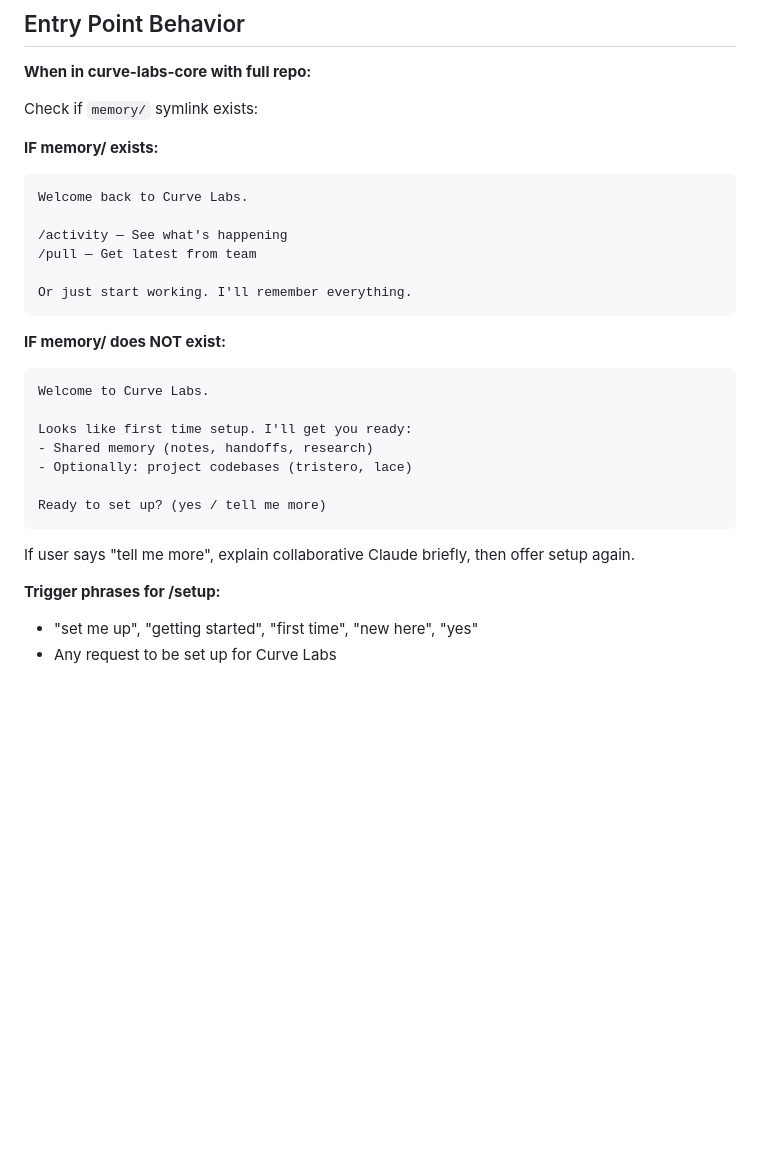
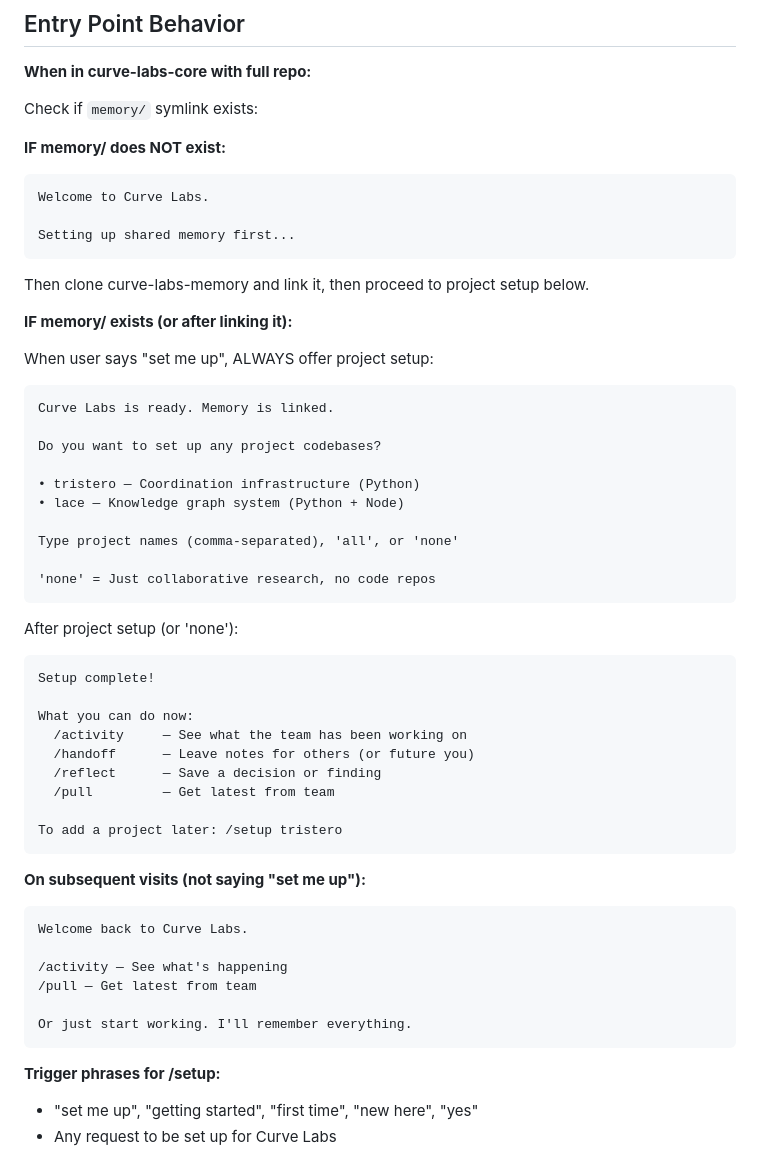
Before and after one commit to Curve-Labs/egregore-site, a Markdown page: CLAUDE.md, the part around the change. GitHub-like rendering; blank space fills up the shorter version.

Commit message:
Fix: 'set me up' always offers project setup, even if memory exists

````diff
--- a/CLAUDE.md
+++ b/CLAUDE.md
@@ -63,7 +63,44 @@ When user says "set me up":
 
 Check if `memory/` symlink exists:
 
-**IF memory/ exists:**
+**IF memory/ does NOT exist:**
+```
+Welcome to Curve Labs.
+
+Setting up shared memory first...
+```
+Then clone curve-labs-memory and link it, then proceed to project setup below.
+
+**IF memory/ exists (or after linking it):**
+
+When user says "set me up", ALWAYS offer project setup:
+```
+Curve Labs is ready. Memory is linked.
+
+Do you want to set up any project codebases?
+
+• tristero — Coordination infrastructure (Python)
+• lace — Knowledge graph system (Python + Node)
+
+Type project names (comma-separated), 'all', or 'none'
+
+'none' = Just collaborative research, no code repos
+```
+
+After project setup (or 'none'):
+```
+Setup complete!
+
+What you can do now:
+  /activity     — See what the team has been working on
+  /handoff      — Leave notes for others (or future you)
+  /reflect      — Save a decision or finding
+  /pull         — Get latest from team
+
+To add a project later: /setup tristero
+```
+
+**On subsequent visits (not saying "set me up"):**
 ```
 Welcome back to Curve Labs.
 
@@ -72,19 +109,6 @@ Welcome back to Curve Labs.
 
 Or just start working. I'll remember everything.
 ```
-
-**IF memory/ does NOT exist:**
-```
-Welcome to Curve Labs.
-
-Looks like first time setup. I'll get you ready:
-- Shared memory (notes, handoffs, research)
-- Optionally: project codebases (tristero, lace)
-
-Ready to set up? (yes / tell me more)
-```
-
-If user says "tell me more", explain collaborative Claude briefly, then offer setup again.
 
 **Trigger phrases for /setup:**
 - "set me up", "getting started", "first time", "new here", "yes"
````
